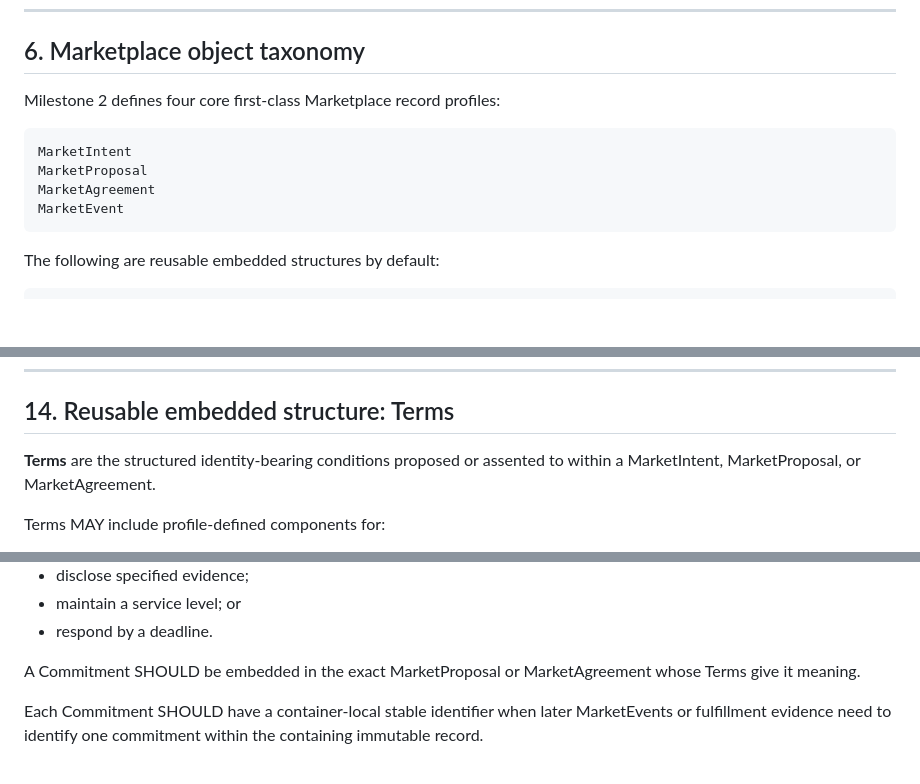
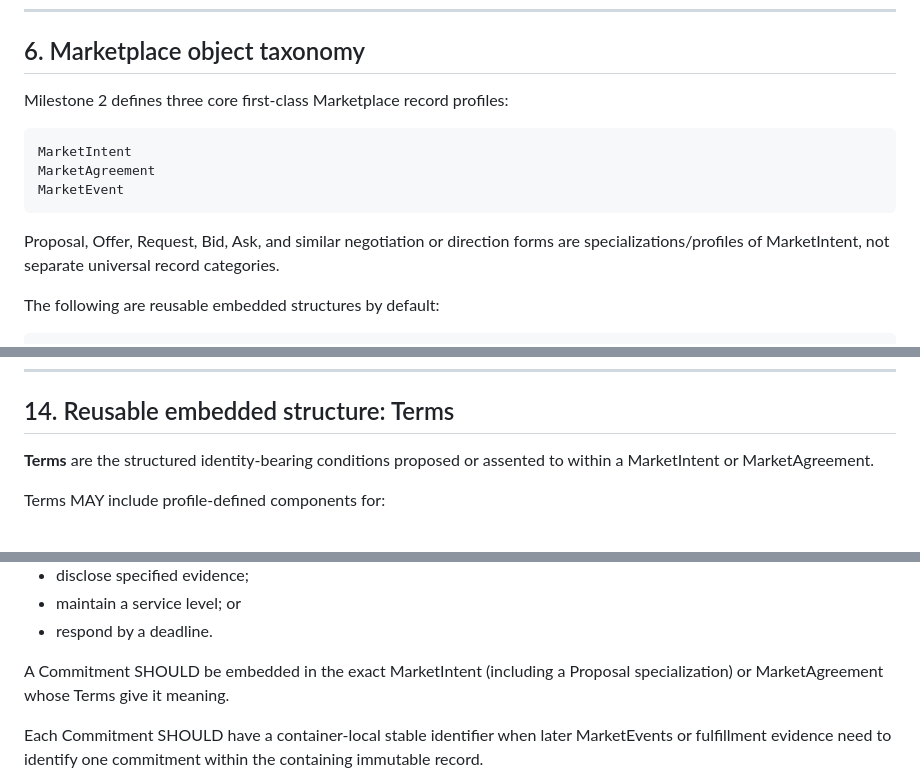
Before and after one commit to open-trust-layer/marketplace, a Markdown page: specification/0002-market-object-model.md, 3 parts joined by grey strips. Drawn GitHub-style; blank space fills up the shorter version.

Commit message:
spec: minimize universal marketplace record set

````diff
--- a/specification/0002-market-object-model.md
+++ b/specification/0002-market-object-model.md
@@ -131,14 +131,13 @@ A concept MUST remain derived/application-specific when its meaning is an evalua
 
 ## 6. Marketplace object taxonomy
 
-Milestone 2 defines four core first-class Marketplace record profiles:
+Milestone 2 defines three core first-class Marketplace record profiles:
 
-```text
-MarketIntent
-MarketProposal
-MarketAgreement
-MarketEvent
-```
+    MarketIntent
+    MarketAgreement
+    MarketEvent
+
+Proposal, Offer, Request, Bid, Ask, and similar negotiation or direction forms are specializations/profiles of MarketIntent, not separate universal record categories.
 
 The following are reusable embedded structures by default:
 
@@ -470,7 +469,7 @@ Those properties require separate evidence and evaluation where relevant.
 
 ## 14. Reusable embedded structure: Terms
 
-**Terms** are the structured identity-bearing conditions proposed or assented to within a MarketIntent, MarketProposal, or MarketAgreement.
+**Terms** are the structured identity-bearing conditions proposed or assented to within a MarketIntent or MarketAgreement.
 
 Terms MAY include profile-defined components for:
 
@@ -535,7 +534,7 @@ Examples include commitments to:
 - maintain a service level; or
 - respond by a deadline.
 
-A Commitment SHOULD be embedded in the exact MarketProposal or MarketAgreement whose Terms give it meaning.
+A Commitment SHOULD be embedded in the exact MarketIntent (including a Proposal specialization) or MarketAgreement whose Terms give it meaning.
 
 Each Commitment SHOULD have a container-local stable identifier when later MarketEvents or fulfillment evidence need to identify one commitment within the containing immutable record.
 
````
Also changed, not shown: other parts of specification/0002-market-object-model.md (+1 -1 lines).
